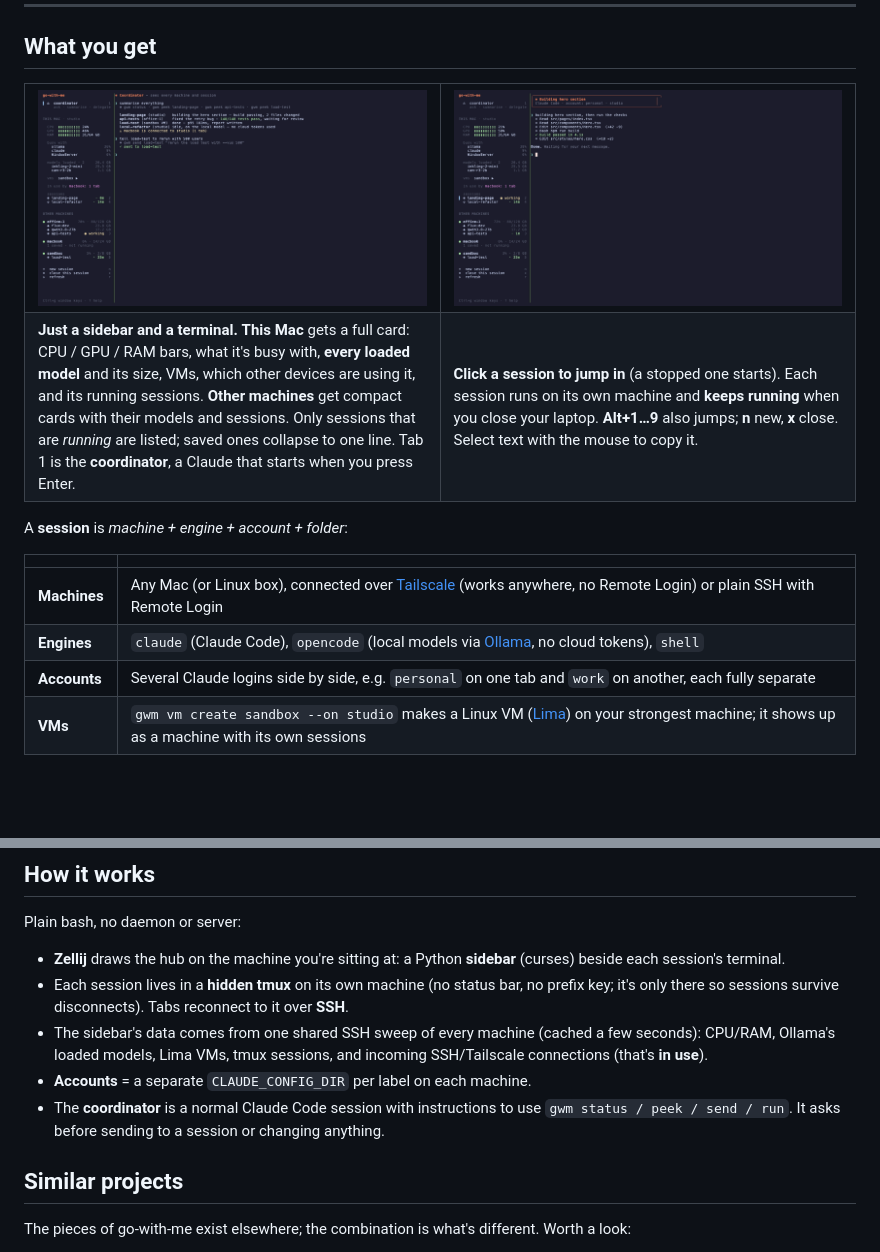
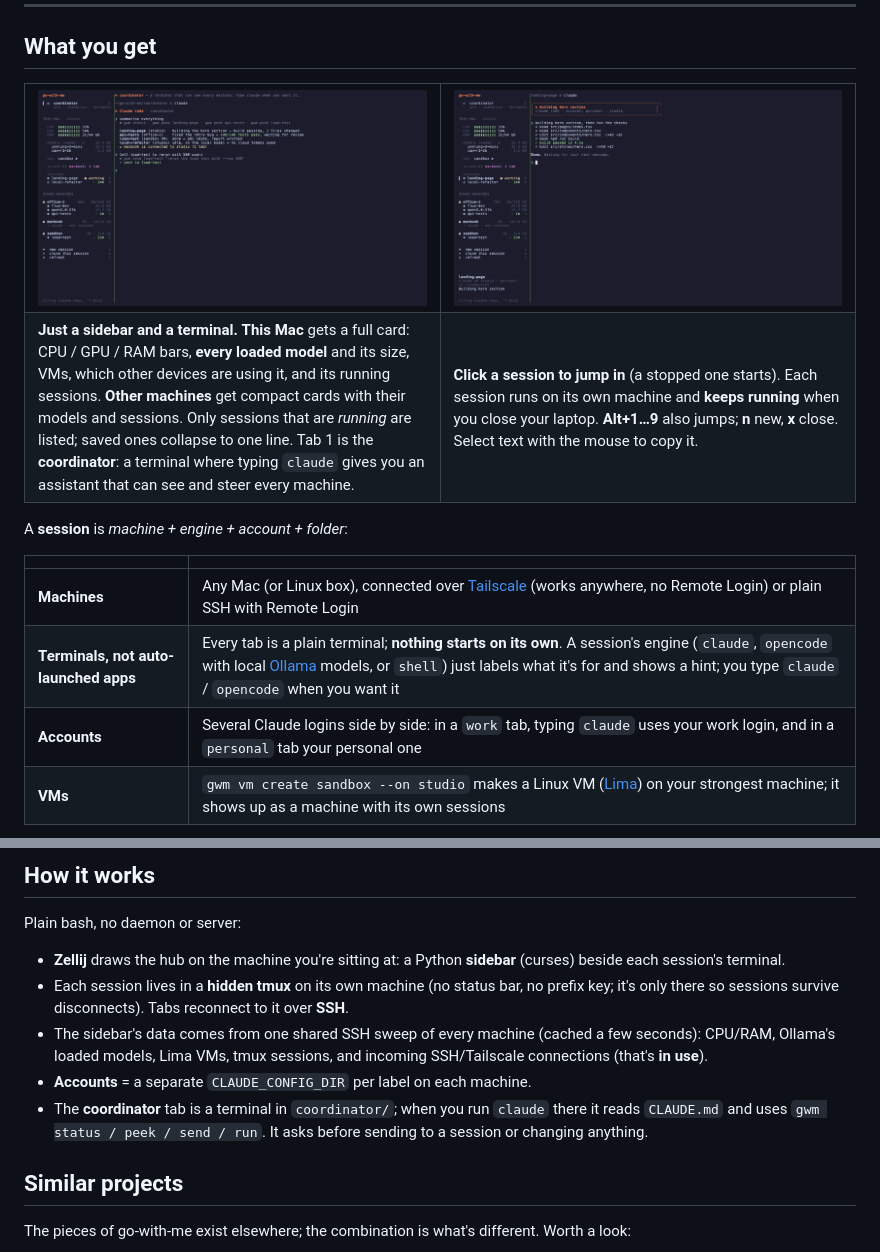
Before and after one commit to Vayras/go-with-me, a Markdown page: README.md, 2 parts joined by grey strips. Rendered like a GitHub page; pictures changed too: docs/hub-overview.png, docs/session-tab.png; blank space fills up the shorter version.

```diff
--- a/README.md
+++ b/README.md
@@ -21,7 +21,7 @@ git clone https://github.com/Vayras/go-with-me && cd go-with-me && ./go-with-me
 <td width="50%"><img src="docs/session-tab.png" alt="A session"></td>
 </tr>
 <tr>
-<td><b>Just a sidebar and a terminal.</b> <b>This Mac</b> gets a full card: CPU / GPU / RAM bars, what it's busy with, <b>every loaded model</b> and its size, VMs, which other devices are using it, and its running sessions. <b>Other machines</b> get compact cards with their models and sessions. Only sessions that are <i>running</i> are listed; saved ones collapse to one line. Tab 1 is the <b>coordinator</b>, a Claude that starts when you press Enter.</td>
+<td><b>Just a sidebar and a terminal.</b> <b>This Mac</b> gets a full card: CPU / GPU / RAM bars, <b>every loaded model</b> and its size, VMs, which other devices are using it, and its running sessions. <b>Other machines</b> get compact cards with their models and sessions. Only sessions that are <i>running</i> are listed; saved ones collapse to one line. Tab 1 is the <b>coordinator</b>: a terminal where typing <code>claude</code> gives you an assistant that can see and steer every machine.</td>
 <td><b>Click a session to jump in</b> (a stopped one starts). Each session runs on its own machine and <b>keeps running</b> when you close your laptop. <b>Alt+1…9</b> also jumps; <b>n</b> new, <b>x</b> close. Select text with the mouse to copy it.</td>
 </tr>
 </table>
@@ -31,8 +31,8 @@ A **session** is *machine + engine + account + folder*:
 | | |
 |---|---|
 | **Machines** | Any Mac (or Linux box), connected over [Tailscale](https://tailscale.com) (works anywhere, no Remote Login) or plain SSH with Remote Login |
-| **Engines** | `claude` (Claude Code), `opencode` (local models via [Ollama](https://ollama.com), no cloud tokens), `shell` |
-| **Accounts** | Several Claude logins side by side, e.g. `personal` on one tab and `work` on another, each fully separate |
+| **Terminals, not auto-launched apps** | Every tab is a plain terminal; **nothing starts on its own**. A session's engine (`claude`, `opencode` with local [Ollama](https://ollama.com) models, or `shell`) just labels what it's for and shows a hint; you type `claude` / `opencode` when you want it |
+| **Accounts** | Several Claude logins side by side: in a `work` tab, typing `claude` uses your work login, and in a `personal` tab your personal one |
 | **VMs** | `gwm vm create sandbox --on studio` makes a Linux VM ([Lima](https://lima-vm.io)) on your strongest machine; it shows up as a machine with its own sessions |
 
 <img src="docs/status.png" alt="gwm status" width="100%">
@@ -100,7 +100,7 @@ Plain bash, no daemon or server:
 - Each session lives in a **hidden tmux** on its own machine (no status bar, no prefix key; it's only there so sessions survive disconnects). Tabs reconnect to it over **SSH**.
 - The sidebar's data comes from one shared SSH sweep of every machine (cached a few seconds): CPU/RAM, Ollama's loaded models, Lima VMs, tmux sessions, and incoming SSH/Tailscale connections (that's **in use**).
 - **Accounts** = a separate `CLAUDE_CONFIG_DIR` per label on each machine.
-- The **coordinator** is a normal Claude Code session with instructions to use `gwm status / peek / send / run`. It asks before sending to a session or changing anything.
+- The **coordinator** tab is a terminal in `coordinator/`; when you run `claude` there it reads `CLAUDE.md` and uses `gwm status / peek / send / run`. It asks before sending to a session or changing anything.
 
 ## Similar projects
 
```
Also changed, not shown: docs/SETUP.md (+4 -3 lines), docs/demo.gif, docs/status.png, 4 other files.
